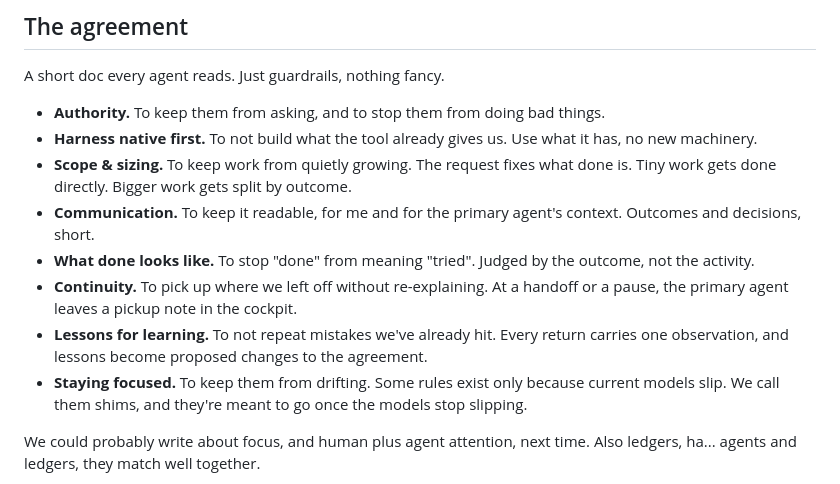
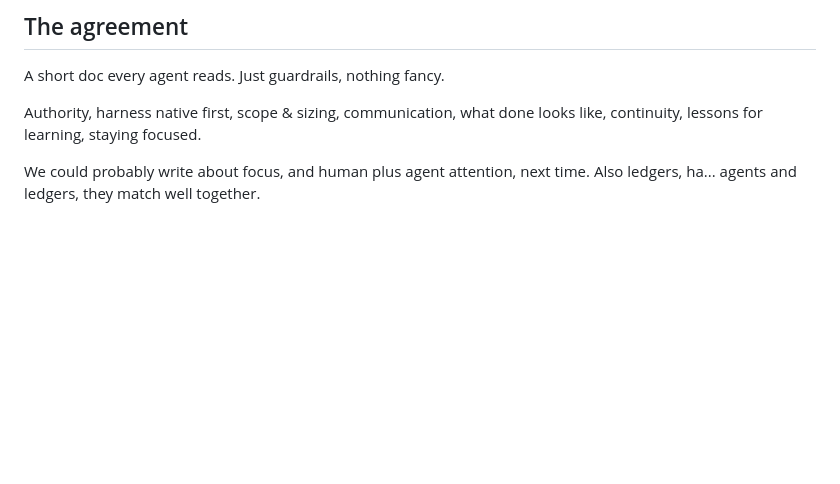
Before and after one commit to odjhey/blog, a Markdown page: content/blog/our-agent-setup.md, the part around the change. Rendered like a GitHub page; blank space fills up the shorter version.

Commit message:
How I currently run agents: the agreement as a short list

```diff
--- a/content/blog/our-agent-setup.md
+++ b/content/blog/our-agent-setup.md
@@ -101,14 +101,7 @@ We also use a mini workgraph approach.
 
 A short doc every agent reads. Just guardrails, nothing fancy.
 
-- **Authority.** To keep them from asking, and to stop them from doing bad things.
-- **Harness native first.** To not build what the tool already gives us. Use what it has, no new machinery.
-- **Scope & sizing.** To keep work from quietly growing. The request fixes what done is. Tiny work gets done directly. Bigger work gets split by outcome.
-- **Communication.** To keep it readable, for me and for the primary agent's context. Outcomes and decisions, short.
-- **What done looks like.** To stop "done" from meaning "tried". Judged by the outcome, not the activity.
-- **Continuity.** To pick up where we left off without re-explaining. At a handoff or a pause, the primary agent leaves a pickup note in the cockpit.
-- **Lessons for learning.** To not repeat mistakes we've already hit. Every return carries one observation, and lessons become proposed changes to the agreement.
-- **Staying focused.** To keep them from drifting. Some rules exist only because current models slip. We call them shims, and they're meant to go once the models stop slipping.
+Authority, harness native first, scope & sizing, communication, what done looks like, continuity, lessons for learning, staying focused.
 
 We could probably write about focus, and human plus agent attention, next time. Also ledgers, ha... agents and ledgers, they match well together.
 
```
